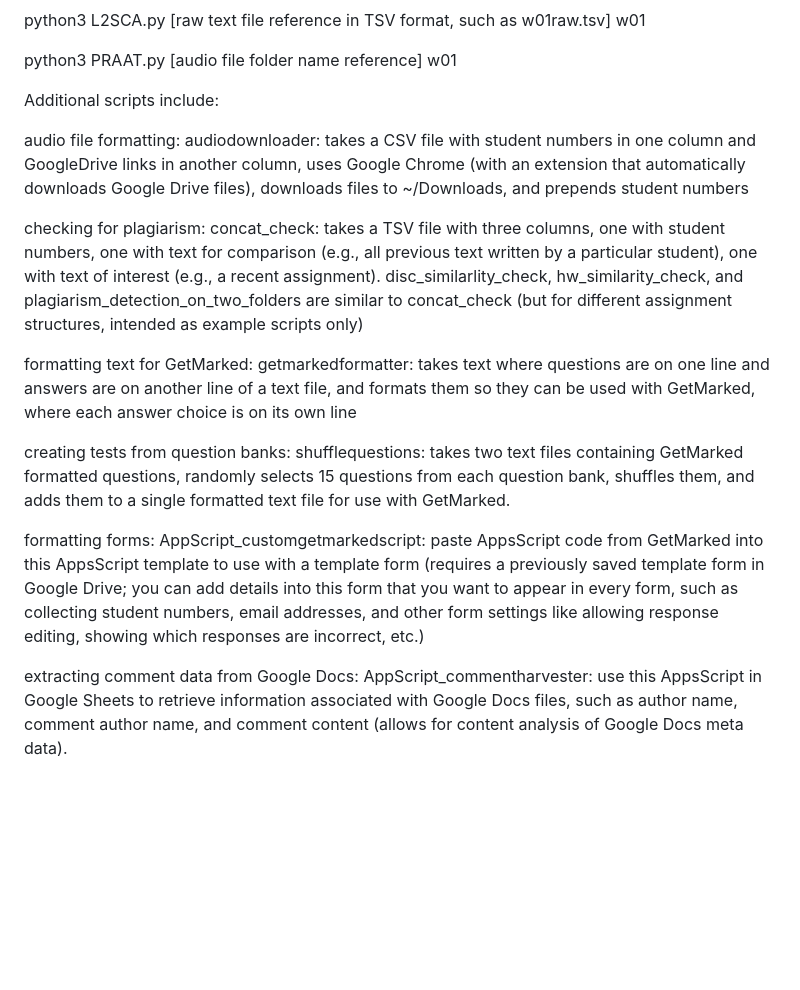
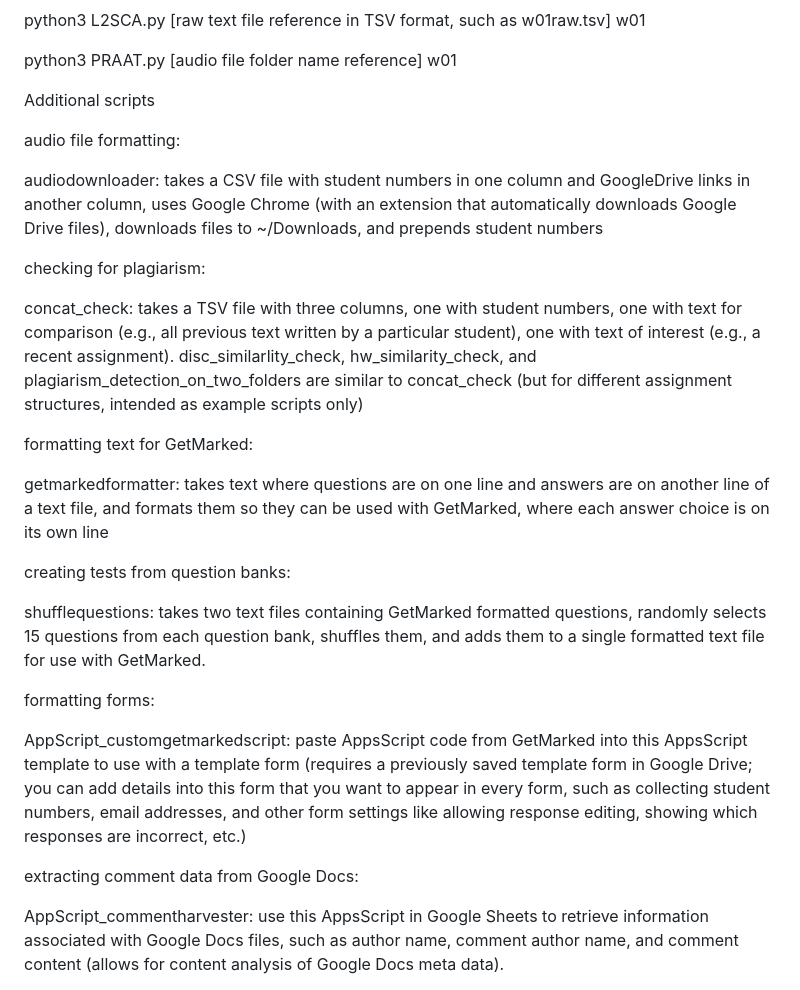
Before and after one commit to cburst/efficientstudentmanagement, a Markdown page: README.md, the part around the change. GitHub-like rendering; blank space fills up the shorter version.

```diff
--- a/README.md
+++ b/README.md
@@ -17,23 +17,29 @@ python3 PRAAT.py [audio file folder name reference] w01
 
 
 
-Additional scripts include:
+Additional scripts
 
 audio file formatting:
+
 audiodownloader: takes a CSV file with student numbers in one column and GoogleDrive links in another column, uses Google Chrome (with an extension that automatically downloads Google Drive files), downloads files to ~/Downloads, and prepends student numbers
 
 checking for plagiarism:
+
 concat_check: takes a TSV file with three columns, one with student numbers, one with text for comparison (e.g., all previous text written by a particular student), one with text of interest (e.g., a recent assignment).
 disc_similarlity_check, hw_similarity_check, and plagiarism_detection_on_two_folders are similar to concat_check (but for different assignment structures, intended as example scripts only)
 
 formatting text for GetMarked:
+
 getmarkedformatter: takes text where questions are on one line and answers are on another line of a text file, and formats them so they can be used with GetMarked, where each answer choice is on its own line
 
 creating tests from question banks:
+
 shufflequestions: takes two text files containing GetMarked formatted questions, randomly selects 15 questions from each question bank, shuffles them, and adds them to a single formatted text file for use with GetMarked.
 
 formatting forms:
+
 AppScript_customgetmarkedscript: paste AppsScript code from GetMarked into this AppsScript template to use with a template form (requires a previously saved template form in Google Drive; you can add details into this form that you want to appear in every form, such as collecting student numbers, email addresses, and other form settings like allowing response editing, showing which responses are incorrect, etc.)
 
 extracting comment data from Google Docs:
+
 AppScript_commentharvester: use this AppsScript in Google Sheets to retrieve information associated with Google Docs files, such as author name, comment author name, and comment content (allows for content analysis of Google Docs meta data).
```
